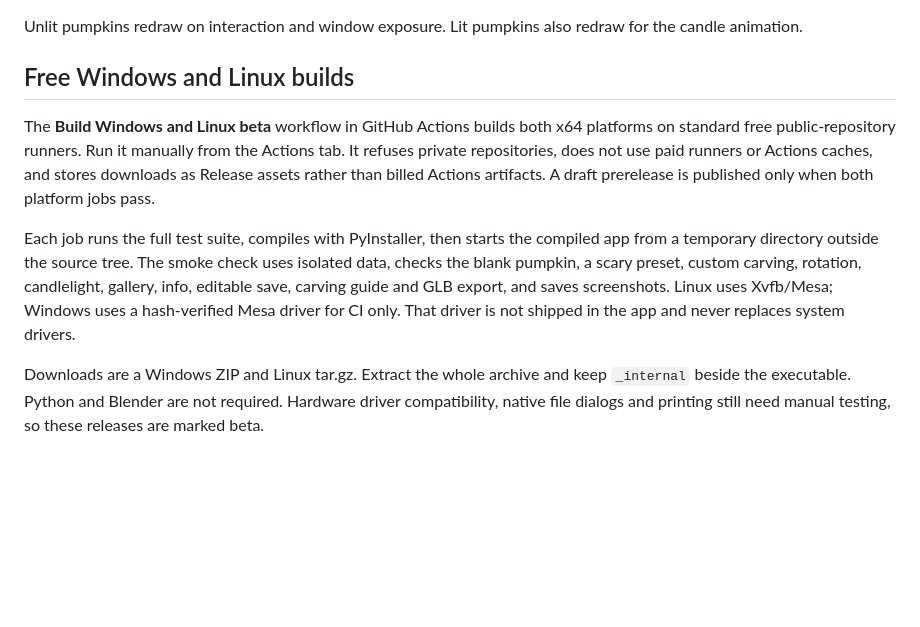
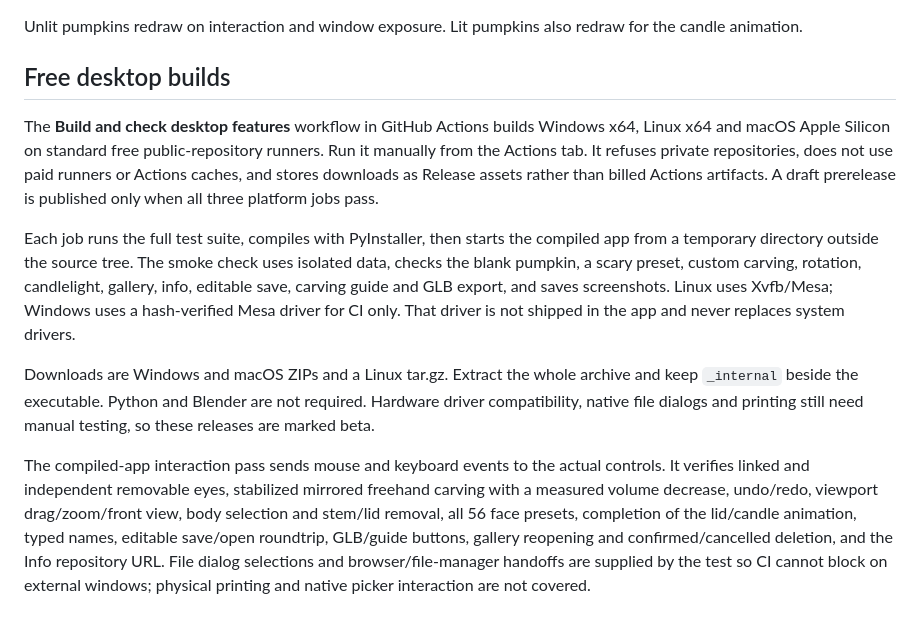
Before and after one commit to BugByteDev/Pumpkin-Patch, a Markdown page: README.md, the part around the change. GitHub-like rendering; blank space fills up the shorter version.

Commit message:
Document three-platform feature interaction coverage and its limits

```diff
--- a/README.md
+++ b/README.md
@@ -64,10 +64,12 @@ Edited pumpkin meshes and thumbnails are cached by their visual contents under t
 
 Unlit pumpkins redraw on interaction and window exposure. Lit pumpkins also redraw for the candle animation.
 
-## Free Windows and Linux builds
+## Free desktop builds
 
-The **Build Windows and Linux beta** workflow in GitHub Actions builds both x64 platforms on standard free public-repository runners. Run it manually from the Actions tab. It refuses private repositories, does not use paid runners or Actions caches, and stores downloads as Release assets rather than billed Actions artifacts. A draft prerelease is published only when both platform jobs pass.
+The **Build and check desktop features** workflow in GitHub Actions builds Windows x64, Linux x64 and macOS Apple Silicon on standard free public-repository runners. Run it manually from the Actions tab. It refuses private repositories, does not use paid runners or Actions caches, and stores downloads as Release assets rather than billed Actions artifacts. A draft prerelease is published only when all three platform jobs pass.
 
 Each job runs the full test suite, compiles with PyInstaller, then starts the compiled app from a temporary directory outside the source tree. The smoke check uses isolated data, checks the blank pumpkin, a scary preset, custom carving, rotation, candlelight, gallery, info, editable save, carving guide and GLB export, and saves screenshots. Linux uses Xvfb/Mesa; Windows uses a hash-verified Mesa driver for CI only. That driver is not shipped in the app and never replaces system drivers.
 
-Downloads are a Windows ZIP and Linux tar.gz. Extract the whole archive and keep `_internal` beside the executable. Python and Blender are not required. Hardware driver compatibility, native file dialogs and printing still need manual testing, so these releases are marked beta.
+Downloads are Windows and macOS ZIPs and a Linux tar.gz. Extract the whole archive and keep `_internal` beside the executable. Python and Blender are not required. Hardware driver compatibility, native file dialogs and printing still need manual testing, so these releases are marked beta.
+
+The compiled-app interaction pass sends mouse and keyboard events to the actual controls. It verifies linked and independent removable eyes, stabilized mirrored freehand carving with a measured volume decrease, undo/redo, viewport drag/zoom/front view, body selection and stem/lid removal, all 56 face presets, completion of the lid/candle animation, typed names, editable save/open roundtrip, GLB/guide buttons, gallery reopening and confirmed/cancelled deletion, and the Info repository URL. File dialog selections and browser/file-manager handoffs are supplied by the test so CI cannot block on external windows; physical printing and native picker interaction are not covered.
```
